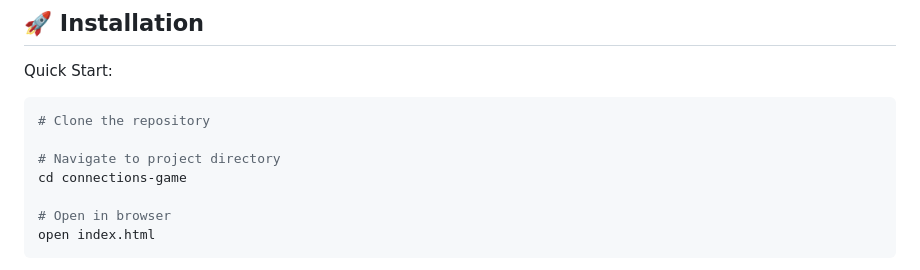
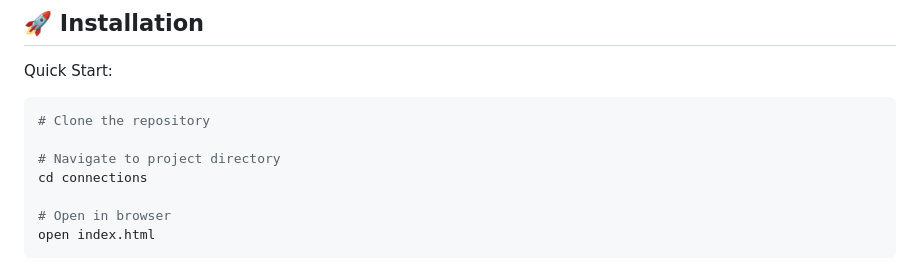
Before and after one commit to tasProjectPublic/connections, a Markdown page: README.md, the part around the change. Drawn GitHub-style.

```diff
--- a/README.md
+++ b/README.md
@@ -85,7 +85,7 @@ Quick Start:
 # Clone the repository
 
 # Navigate to project directory
-cd connections-game
+cd connections
 
 # Open in browser
 open index.html
```
